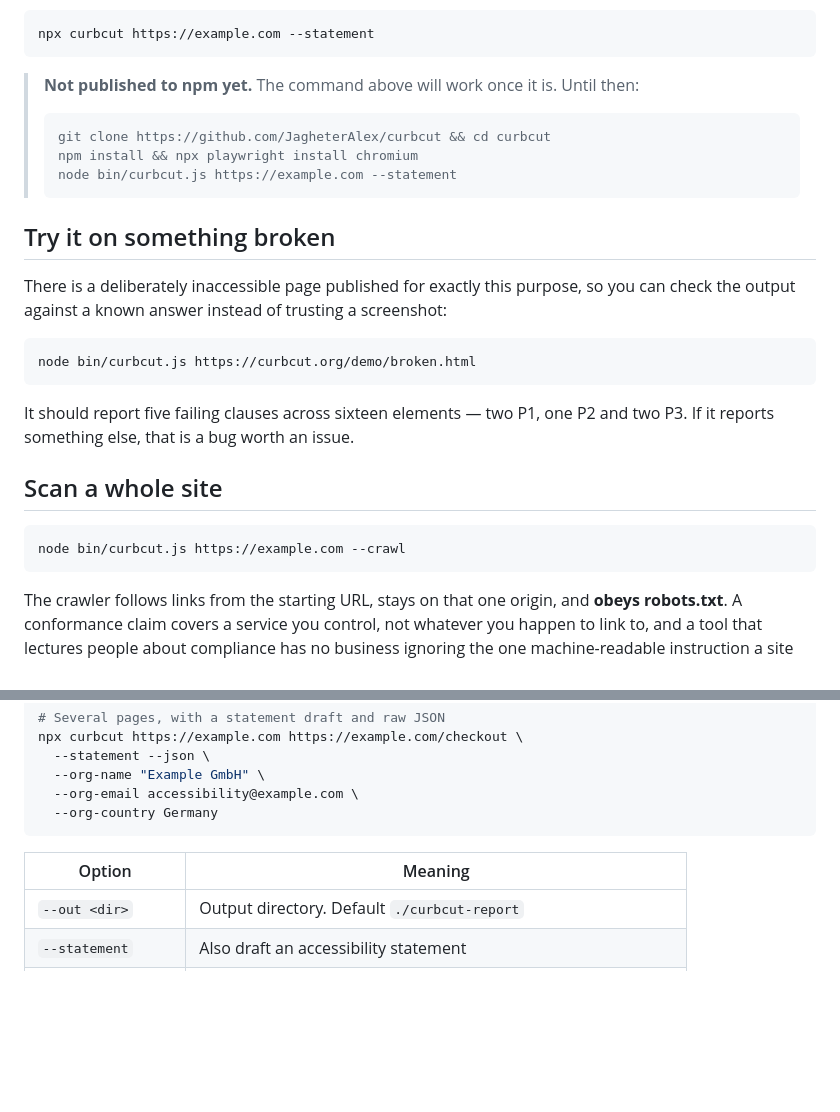
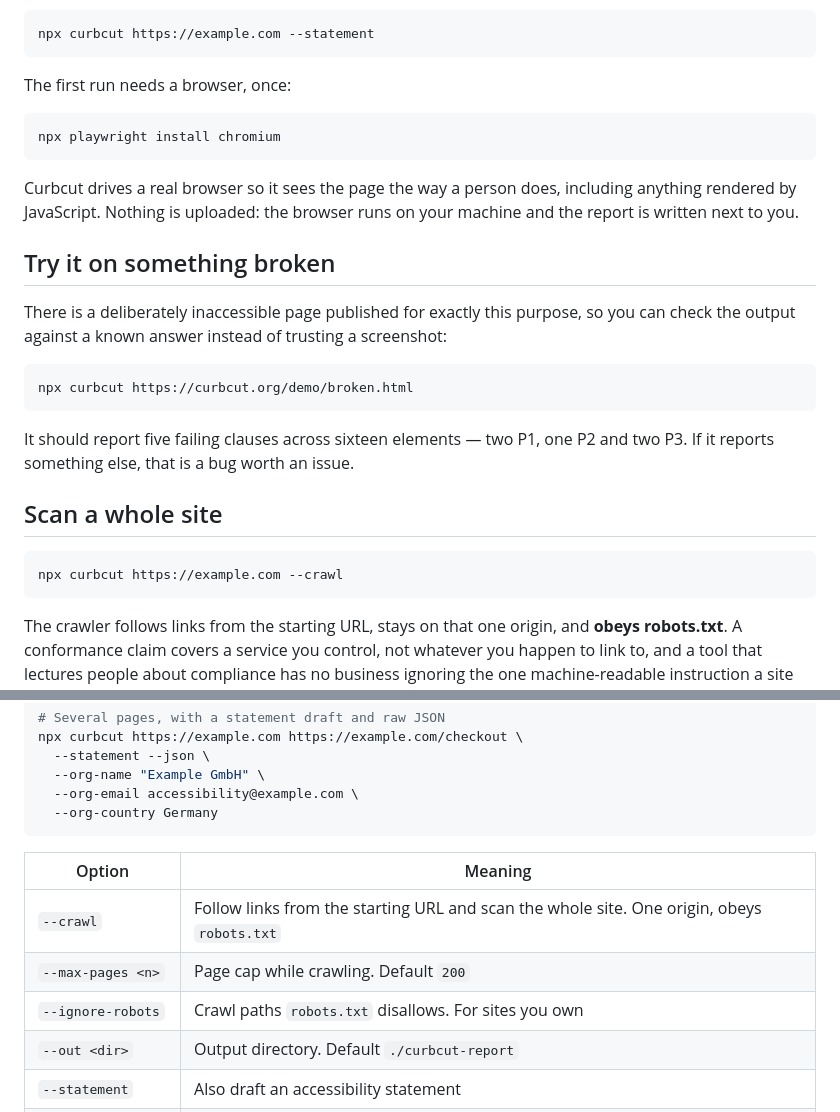
Before and after one commit to JagheterAlex/curbcut, a Markdown page: README.md, 2 parts joined by grey strips. Drawn GitHub-style; blank space fills up the shorter version.

Commit message:
curbcut is on npm, so stop apologising for not being
Verified end to end by installing 0.2.0 from the registry into an empty
directory and scanning the demo page. It produced exactly the result the README
documents: five clauses, sixteen elements, P1 2 P2 1 P3 2.

Every example now uses npx, the crawl options join the table, and the install
note explains why a real browser is needed rather than just demanding one.

Co-Authored-By: Claude Opus 5 <noreply@anthropic.com>

````diff
--- a/README.md
+++ b/README.md
@@ -13,13 +16,15 @@ your pages nowhere.
 npx curbcut https://example.com --statement
 ```
 
-> **Not published to npm yet.** The command above will work once it is. Until
-> then:
-> ```bash
-> git clone https://github.com/JagheterAlex/curbcut && cd curbcut
-> npm install && npx playwright install chromium
-> node bin/curbcut.js https://example.com --statement
-> ```
+The first run needs a browser, once:
+
+```bash
+npx playwright install chromium
+```
+
+Curbcut drives a real browser so it sees the page the way a person does,
+including anything rendered by JavaScript. Nothing is uploaded: the browser
+runs on your machine and the report is written next to you.
 
 ## Try it on something broken
 
@@ -28,7 +33,7 @@ so you can check the output against a known answer instead of trusting a
 screenshot:
 
 ```bash
-node bin/curbcut.js https://curbcut.org/demo/broken.html
+npx curbcut https://curbcut.org/demo/broken.html
 ```
 
 It should report five failing clauses across sixteen elements — two P1, one P2
@@ -37,7 +42,7 @@ and two P3. If it reports something else, that is a bug worth an issue.
 ## Scan a whole site
 
 ```bash
-node bin/curbcut.js https://example.com --crawl
+npx curbcut https://example.com --crawl
 ```
 
 The crawler follows links from the starting URL, stays on that one origin, and
@@ -126,6 +131,9 @@ npx curbcut https://example.com https://example.com/checkout \
 
 | Option | Meaning |
 | --- | --- |
+| `--crawl` | Follow links from the starting URL and scan the whole site. One origin, obeys `robots.txt` |
+| `--max-pages <n>` | Page cap while crawling. Default `200` |
+| `--ignore-robots` | Crawl paths `robots.txt` disallows. For sites you own |
 | `--out <dir>` | Output directory. Default `./curbcut-report` |
 | `--statement` | Also draft an accessibility statement |
 | `--json` | Also write the raw analysis |
````
Also changed, not shown: other parts of README.md (+3 -0 lines).
